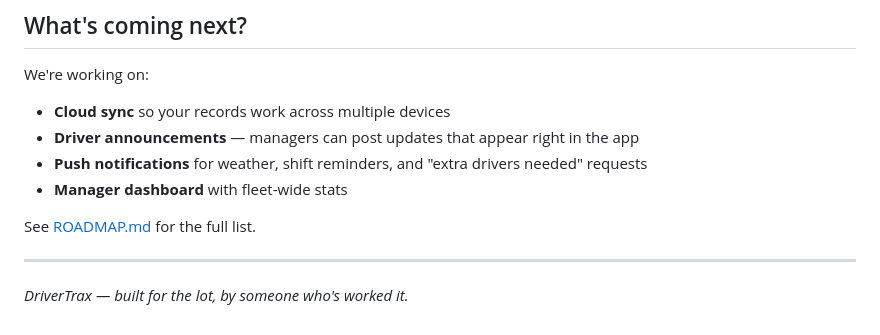
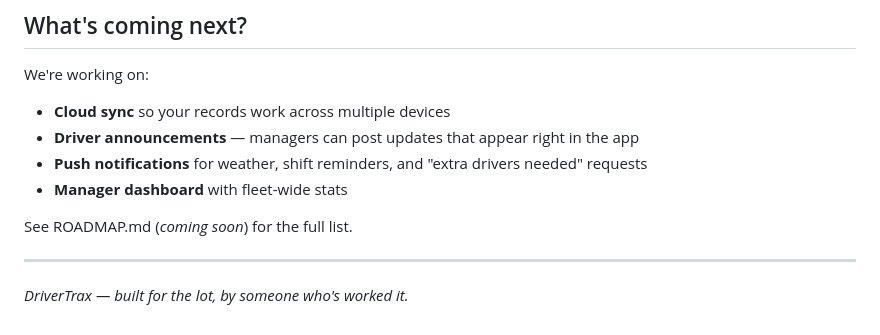
Before and after one commit to charger71/DriverTrax, a Markdown page: README.md, the part around the change. Rendered like a GitHub page.

```diff
--- a/README.md
+++ b/README.md
@@ -107,7 +107,7 @@ We're working on:
 - **Push notifications** for weather, shift reminders, and "extra drivers needed" requests
 - **Manager dashboard** with fleet-wide stats
 
-See [ROADMAP.md](ROADMAP.md) for the full list.
+See ROADMAP.md (*coming soon*) for the full list.
 
 ---
 
```
